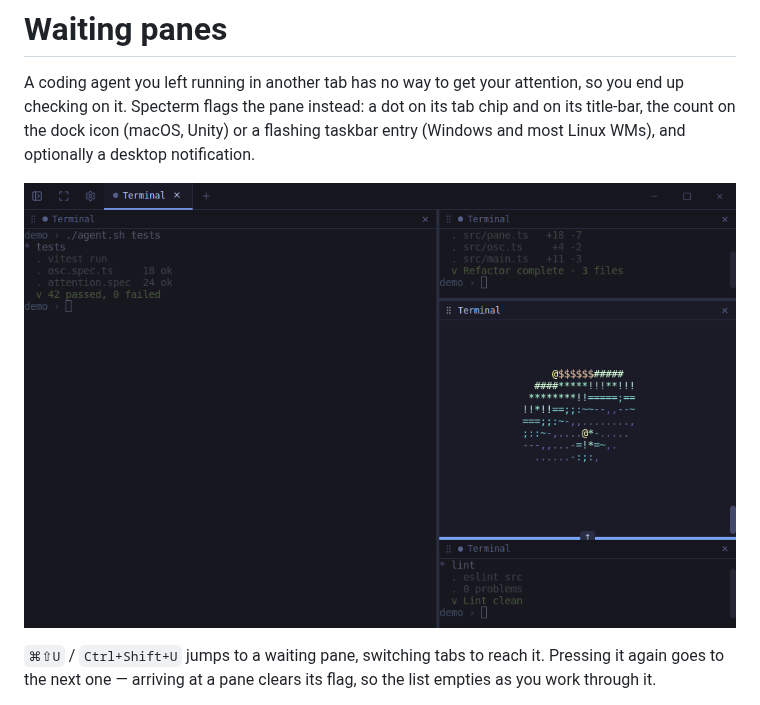
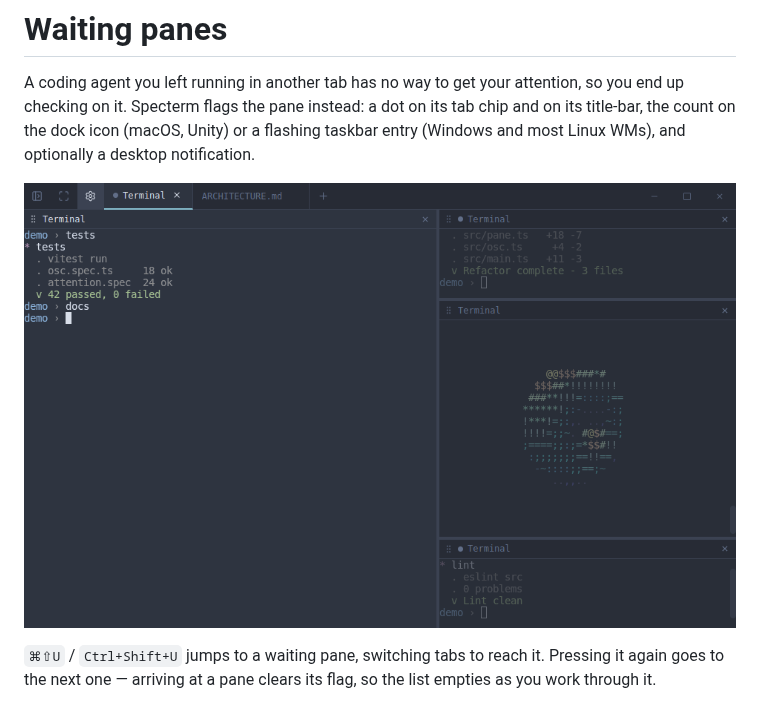
Before and after one commit to froquede/specterm, a Markdown page: docs/waiting-panes.md, the part around the change. Drawn GitHub-style; pictures changed too: docs/assets/stills/05-panes-waiting.png (deleted), docs/assets/stills/07-panes-waiting.png (added).

```diff
--- a/docs/waiting-panes.md
+++ b/docs/waiting-panes.md
@@ -6,7 +6,7 @@ chip and on its title-bar, the count on the dock icon (macOS, Unity) or a
 flashing taskbar entry (Windows and most Linux WMs), and optionally a desktop
 notification.
 
-![Three agents finishing in their own panes, each flagged with the message it sent](assets/stills/05-panes-waiting.png)
+![Three agents finishing in their own panes, each flagged with the message it sent](assets/stills/07-panes-waiting.png)
 
 `⌘⇧U` / `Ctrl+Shift+U` jumps to a waiting pane, switching tabs to reach it.
 Pressing it again goes to the next one — arriving at a pane clears its flag, so
```
Also changed, not shown: README.md (+1 -1 lines), 2 other files.
